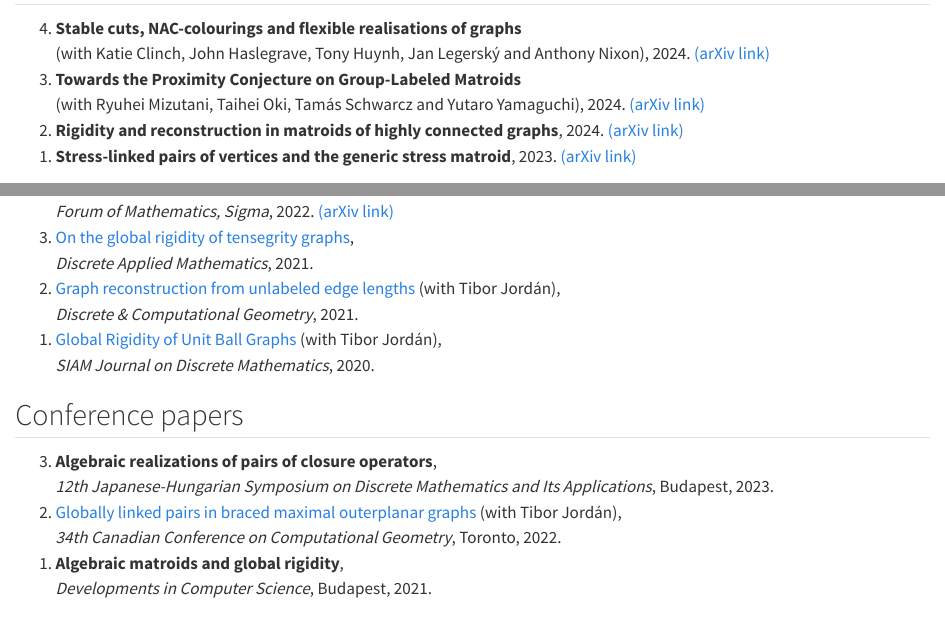
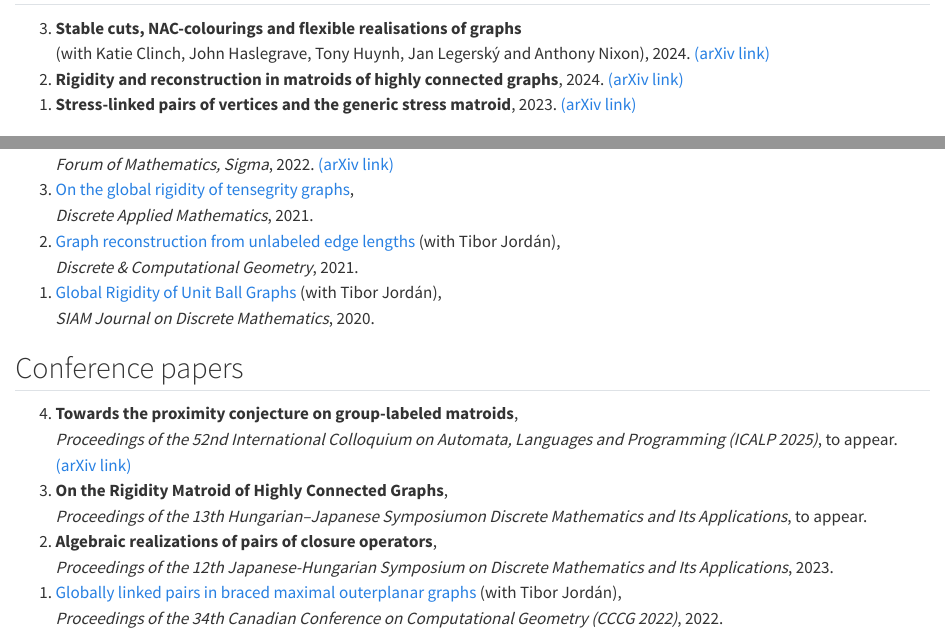
Before and after one commit to danielgaramvolgyi/danielgaramvolgyi.github.io, a Quarto document (papers.qmd): the page in a window 1100 px wide, from its top, and a second part further down, joined at a grey line. Rendered offline with R 4.5, knitr and Pandoc in place of Quarto, with nearby package versions.

Commit message:
update talks

```diff
--- a/papers.qmd
+++ b/papers.qmd
@@ -4,8 +4,6 @@ Preprints
 <ol reversed>
 <li>**Stable cuts, NAC-colourings and flexible realisations of graphs**\
 (with Katie Clinch, John Haslegrave, Tony Huynh, Jan Legerský and Anthony Nixon), 2024. <a href="https://arxiv.org/abs/2412.16018" class="arxiv-link">(arXiv link)</a></li>
-<li>**Towards the Proximity Conjecture on Group-Labeled Matroids**\
-(with Ryuhei Mizutani, Taihei Oki, Tamás Schwarcz and Yutaro Yamaguchi), 2024. <a href="https://arxiv.org/abs/2411.06771" class="arxiv-link">(arXiv link)</a></li>
 <li>**Rigidity and reconstruction in matroids of highly connected graphs**, 2024. <a href="https://arxiv.org/abs/2410.23431" class="arxiv-link">(arXiv link)</a></li>
 <li>**Stress-linked pairs of vertices and the generic stress matroid**, 2023. <a href="https://arxiv.org/abs/2308.16851" class="arxiv-link">(arXiv link)</a></li>
 </ol>
@@ -41,12 +39,14 @@ Conference papers
 ------
 
 <ol reversed>
+<li>**Towards the proximity conjecture on group-labeled matroids**,\
+*Proceedings of the 52nd International Colloquium on Automata, Languages and Programming (ICALP 2025)*, to appear. <a href="https://arxiv.org/abs/2411.06771" class="arxiv-link">(arXiv link)</a>
+<li> **On the Rigidity Matroid of Highly Connected Graphs**,\
+*Proceedings of the 13th Hungarian–Japanese Symposiumon Discrete Mathematics and Its Applications*, to appear.
 <li>**Algebraic realizations of pairs of closure operators**,\
-*12th Japanese-Hungarian Symposium on Discrete Mathematics and Its Applications*, Budapest, 2023.</li>
+*Proceedings of the 12th Japanese-Hungarian Symposium on Discrete Mathematics and Its Applications*, 2023.</li>
 <li><a href="https://www.torontomu.ca/content/dam/canadian-conference-computational-geometry-2022/papers/CCCG2022_paper_47.pdf" class="paper-link">Globally linked pairs in braced maximal outerplanar graphs</a> (with Tibor Jordán),\
-*34th Canadian Conference on Computational Geometry*, Toronto, 2022.</li>
-<li>**Algebraic matroids and global rigidity**,\
-*Developments in Computer Science*, Budapest, 2021.</li>
+*Proceedings of the 34th Canadian Conference on Computational Geometry (CCCG 2022)*, 2022.</li>
 </ol>
 
 
```
Also changed, not shown: cv.qmd (+1 -1 lines), talksevents.qmd (+5 -2 lines), files/DG_cv_202503.pdf (deleted).
